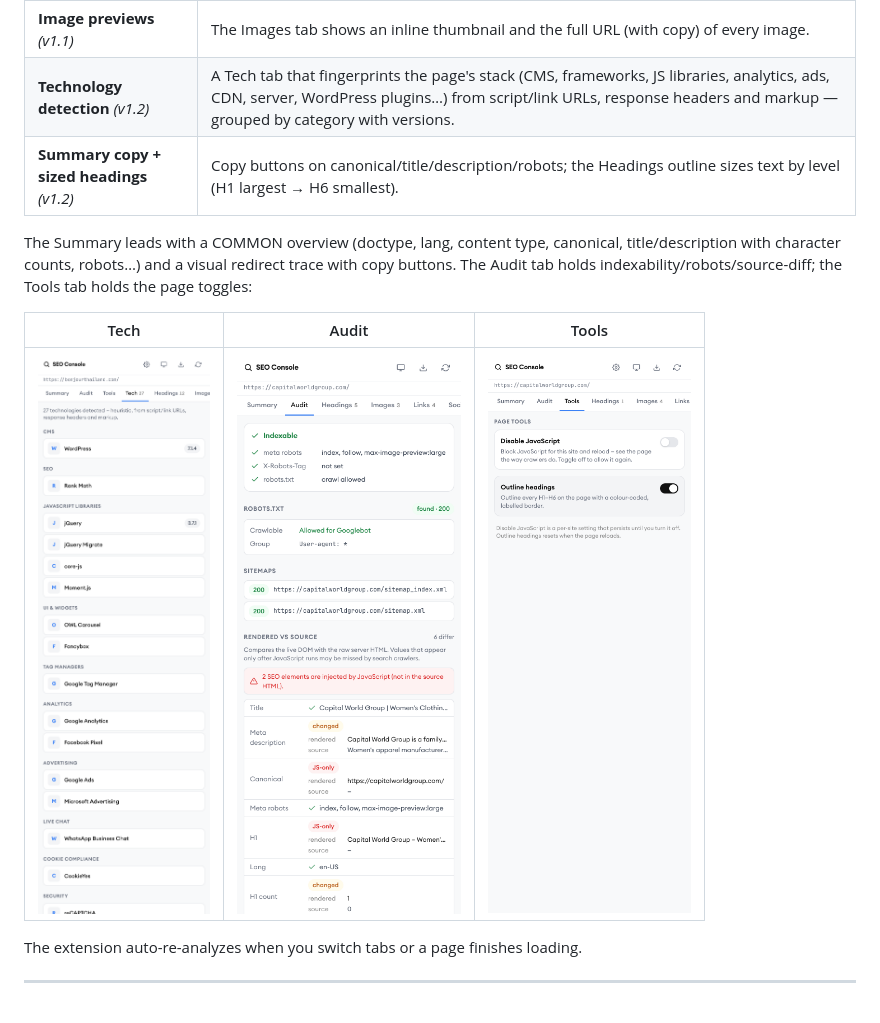
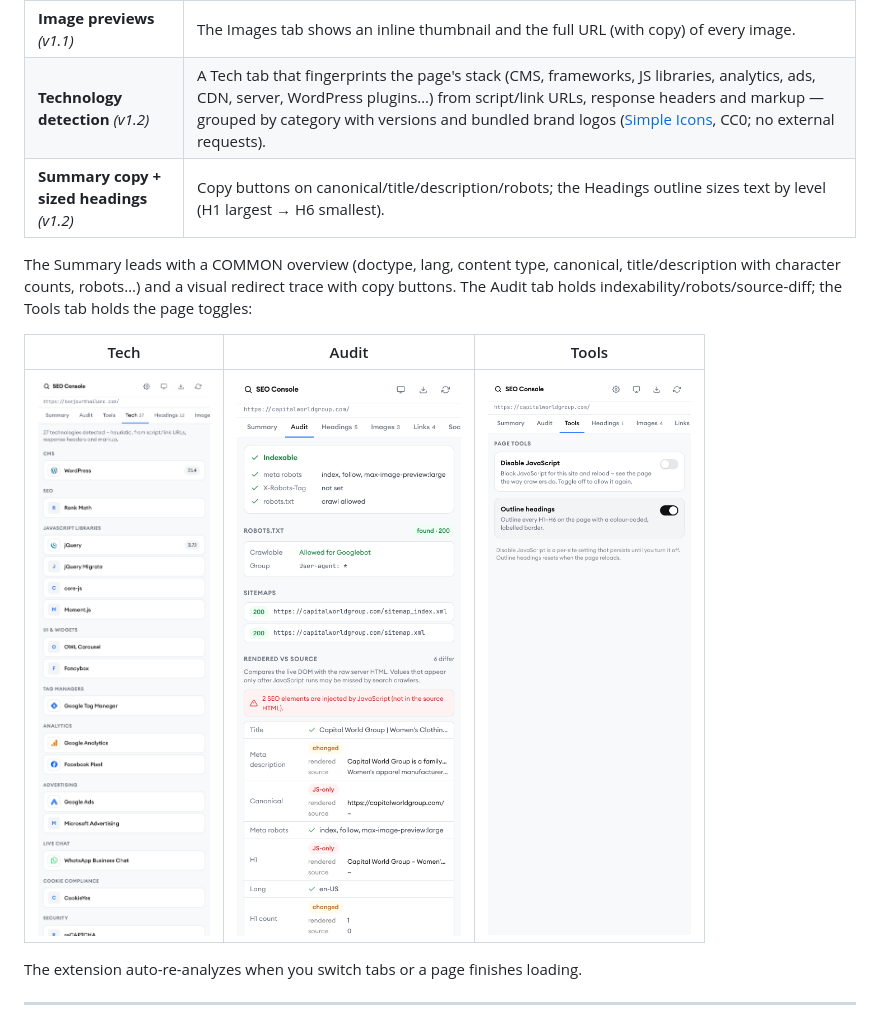
Before and after one commit to talabadao/seo-console-extension, a Markdown page: README.md, the part around the change. Drawn GitHub-style; pictures changed too: docs/ui-tech.png.

```diff
--- a/README.md
+++ b/README.md
@@ -39,7 +39,7 @@ Built with **WXT + React + TypeScript + Tailwind CSS v4**, styled with the
 | **Settings** *(Phase 3)* | Adjustable rule thresholds (title/description pixel budgets, large-image size), saved to `chrome.storage.local`; the page re-scores on save. |
 | **Page tools** *(v1.1)* | A Tools tab: toggle **Disable JavaScript** for the site (via `chrome.contentSettings`, reloads the page so you see it as a crawler does) and **Outline headings** (a colour-coded, labelled border on every H1–H6). |
 | **Image previews** *(v1.1)* | The Images tab shows an inline thumbnail and the full URL (with copy) of every image. |
-| **Technology detection** *(v1.2)* | A Tech tab that fingerprints the page's stack (CMS, frameworks, JS libraries, analytics, ads, CDN, server, WordPress plugins…) from script/link URLs, response headers and markup — grouped by category with versions. |
+| **Technology detection** *(v1.2)* | A Tech tab that fingerprints the page's stack (CMS, frameworks, JS libraries, analytics, ads, CDN, server, WordPress plugins…) from script/link URLs, response headers and markup — grouped by category with versions and bundled brand logos ([Simple Icons](https://simpleicons.org), CC0; no external requests). |
 | **Summary copy + sized headings** *(v1.2)* | Copy buttons on canonical/title/description/robots; the Headings outline sizes text by level (H1 largest → H6 smallest). |
 
 The Summary leads with a COMMON overview (doctype, lang, content type, canonical,
```
Also changed, not shown: 6 other files.
